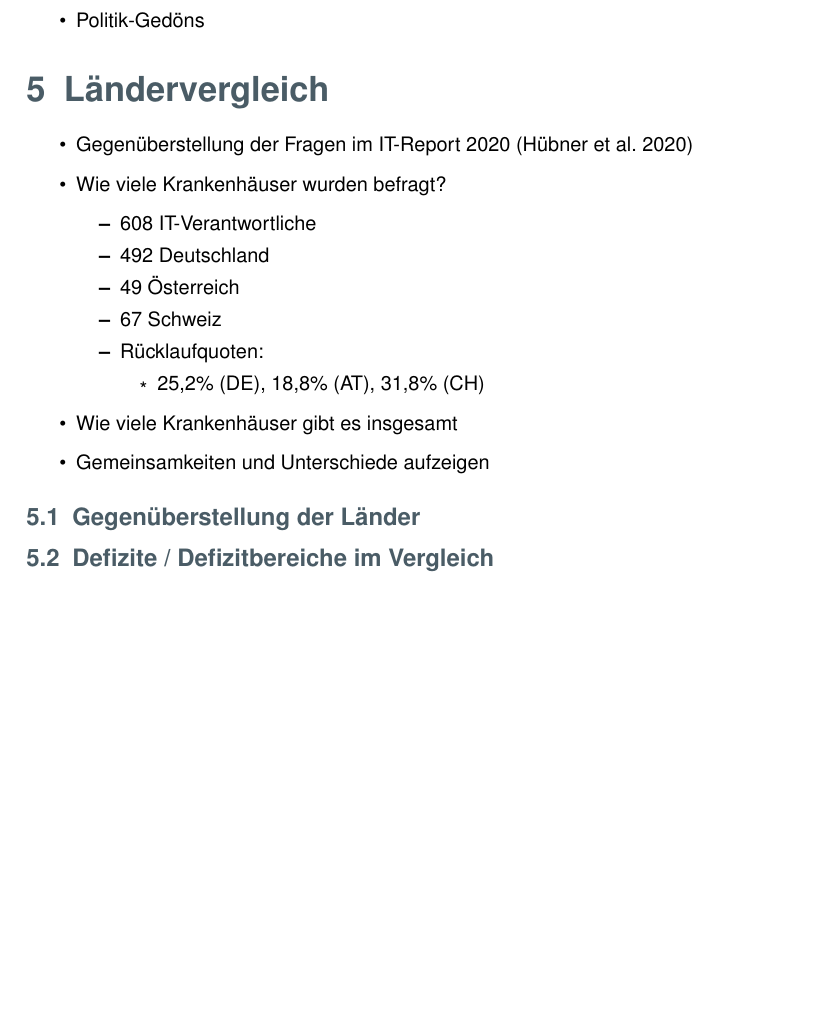
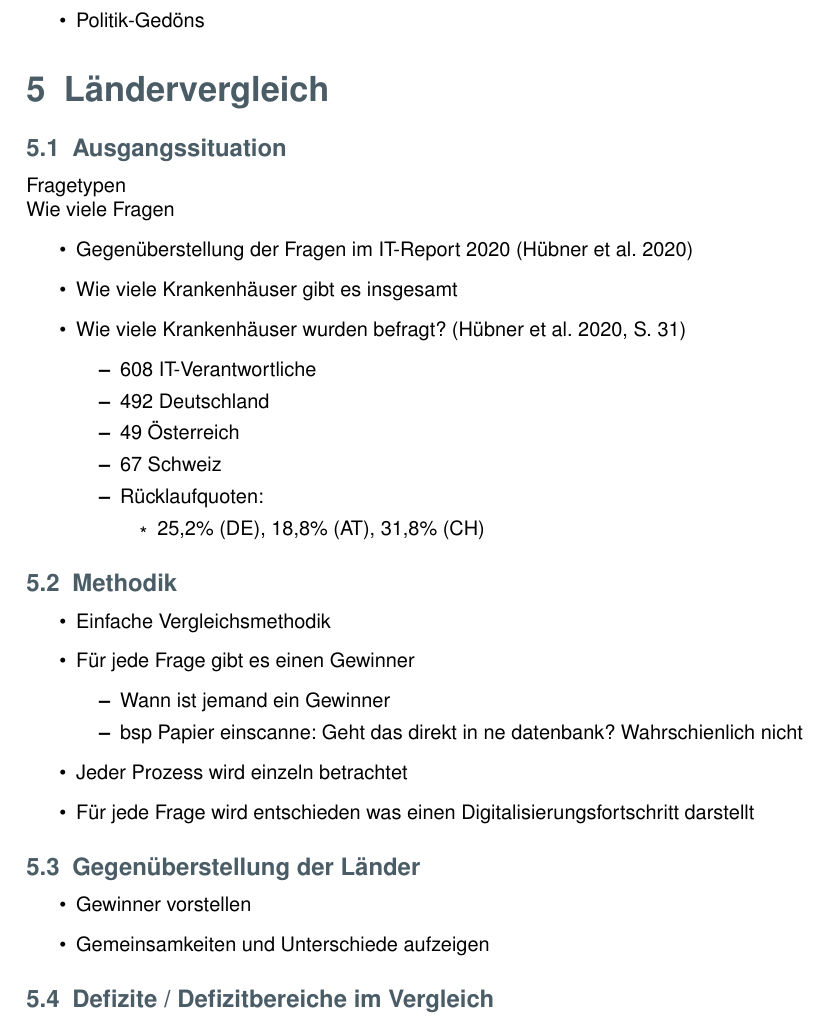
Before and after one commit to Just1Number/Hauptseminar, a LaTeX document (main.tex, which reads Kapitel/Laendervergleich.tex): part of page 4 of 5, cut so that both start at the same text, the shorter picture padded with empty space. Compiled offline with pdfLaTeX.

Commit message:
Add notes

```diff
--- a/Kapitel/Laendervergleich.tex
+++ b/Kapitel/Laendervergleich.tex
@@ -1,7 +1,11 @@
 % !TEX root = main.tex
+\subsection{Ausgangssituation}
+	Fragetypen\\
+	Wie viele Fragen
 \begin{itemize}
 	\item Gegenüberstellung der Fragen im IT-Report 2020 \parencite{huebner2020}
-	\item Wie viele Krankenhäuser wurden befragt?
+	\item Wie viele Krankenhäuser gibt es insgesamt
+	\item Wie viele Krankenhäuser wurden befragt? \parencite[31]{huebner2020}
 	\begin{itemize}
 		\item 608 IT-Verantwortliche
 		\item 492 Deutschland
@@ -12,8 +16,22 @@
 			\item 25,2\% (DE), 18,8\% (AT), 31,8\% (CH)
 		\end{itemize}
 	\end{itemize}
-	\item Wie viele Krankenhäuser gibt es insgesamt
+\end{itemize}
+\subsection{Methodik}
+\begin{itemize}
+	\item Einfache Vergleichsmethodik
+	\item Für jede Frage gibt es einen Gewinner
+	\begin{itemize}
+		\item Wann ist jemand ein Gewinner
+		\item bsp Papier einscanne: Geht das direkt in ne datenbank? Wahrschienlich nicht
+	\end{itemize}
+	\item Jeder Prozess wird einzeln betrachtet
+	\item Für jede Frage wird entschieden was einen Digitalisierungsfortschritt darstellt
+\end{itemize}
+
+\subsection{Gegenüberstellung der Länder}
+\begin{itemize}
+	\item Gewinner vorstellen
 	\item Gemeinsamkeiten und Unterschiede aufzeigen
 \end{itemize}
-\subsection{Gegenüberstellung der Länder}
 \subsection{Defizite / Defizitbereiche im Vergleich}
```
Also changed, not shown: main.tex (+1 -1 lines).
